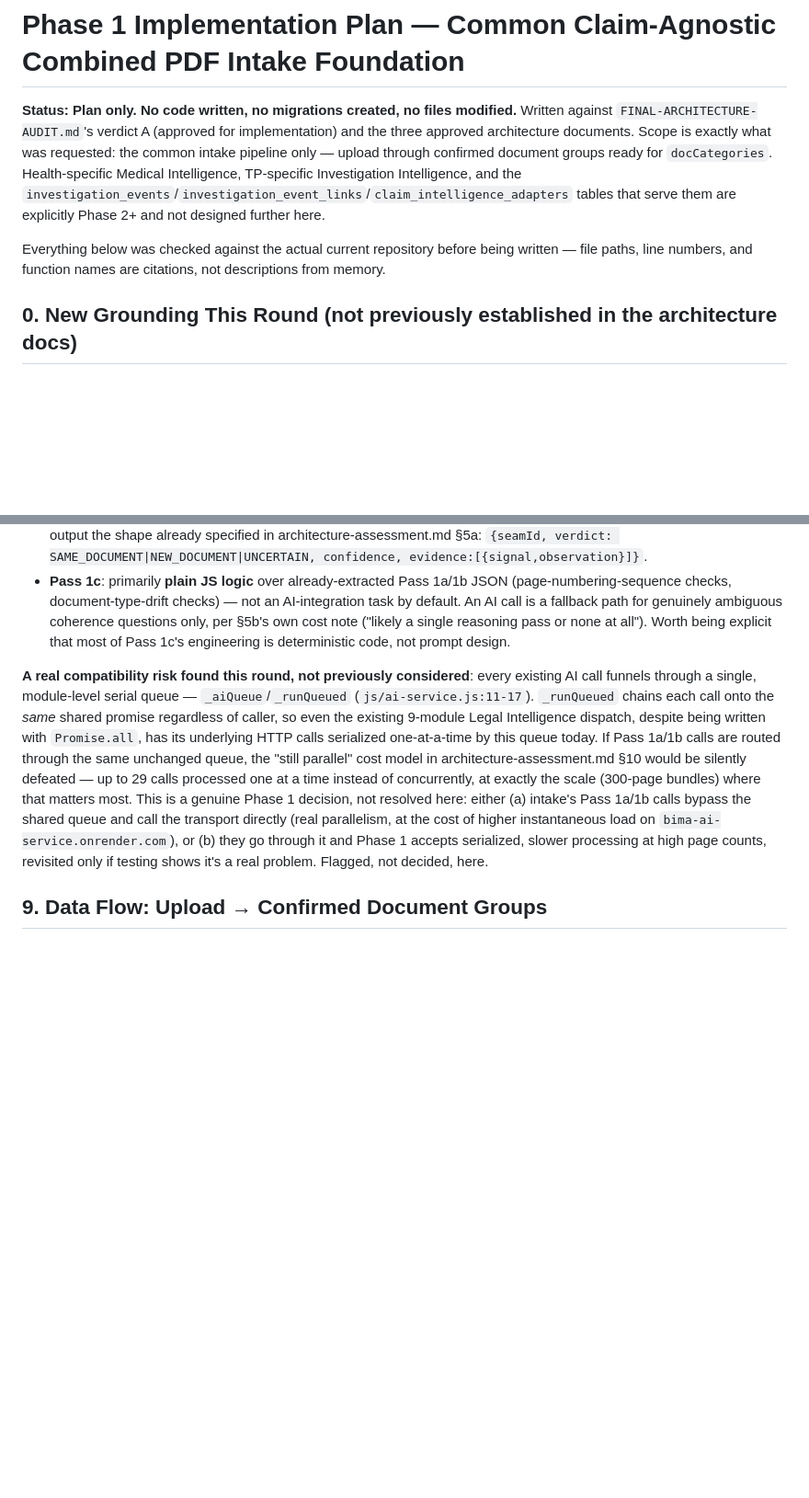
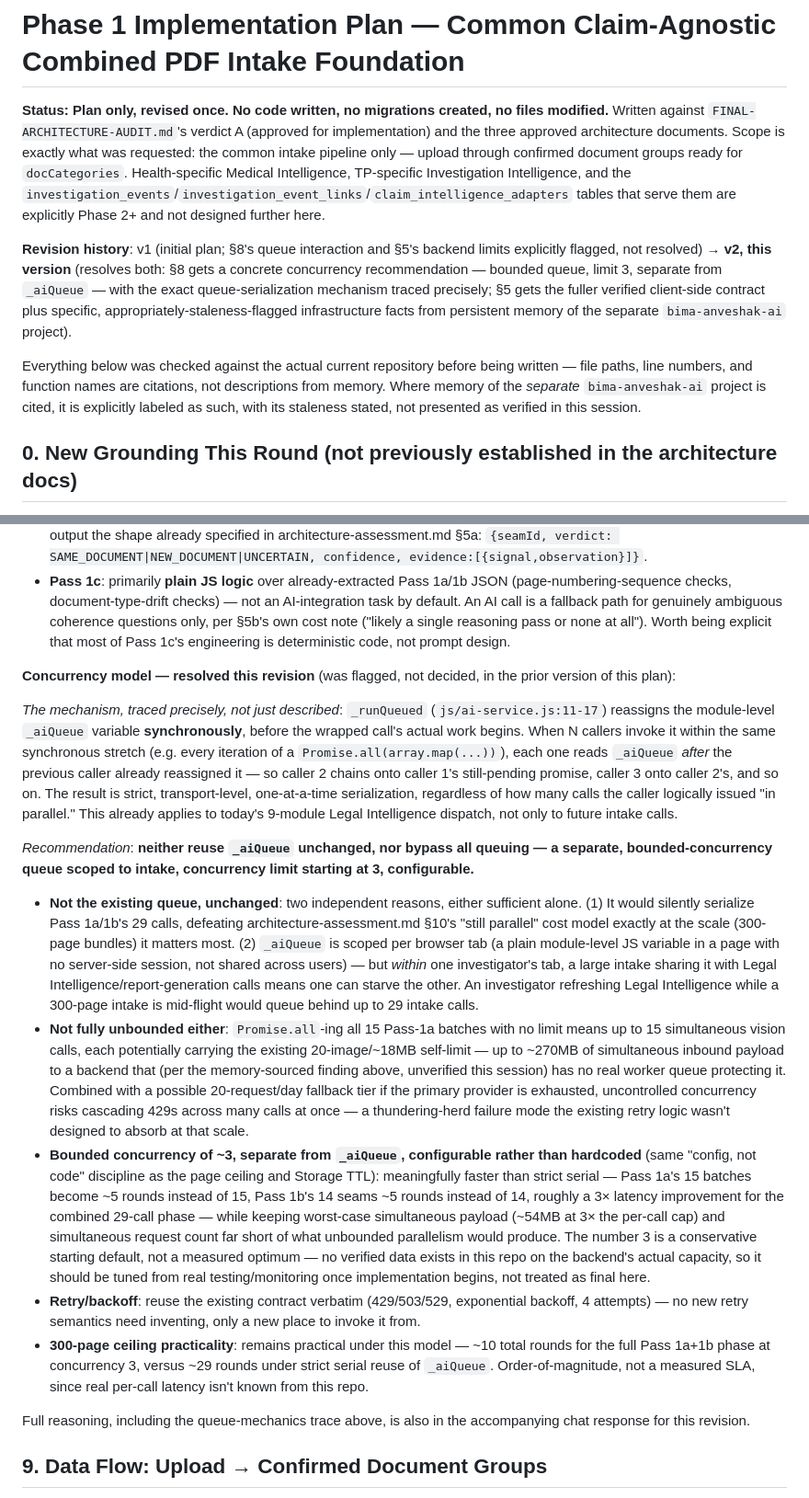
Before and after one commit to keyinvestigationsindia-dotcom/keyinvestigations, a Markdown page: docs/document-intake-pipeline/phase-1-implementation-plan.md, 2 parts joined by grey strips. Shown at 92% size. Rendered like a GitHub page; blank space fills up the shorter version.

Commit message:
Resolve the 2 technical uncertainties in Phase 1 plan (docs only)
1. AI queue/concurrency: traced _aiQueue/_runQueued precisely (js/ai-service.js:11-17)
   — module-level reassignment happens synchronously before each call's work
   starts, so N callers chain strictly one-at-a-time regardless of Promise.all,
   already true of today's 9-module Legal Intelligence dispatch. Recommends a
   separate, bounded-concurrency queue for intake (limit 3, configurable),
   independent of _aiQueue so a large intake can't starve a concurrent Legal
   Intelligence refresh in the same tab, and can't overwhelm the backend the
   way fully unbounded Promise.all (up to 15 simultaneous calls) would.

2. AI-service integration: verified the client-side contract further via this
   repo's own api-documentation.md (FastAPI, model_tier "best"=Opus confirmed).
   Surfaced specific, relevant infra facts from persistent memory of the
   separate bima-anveshak-ai project (Docker/FastAPI on Render, an
   anthropic->openai->gemini fallback chain, a historically 20-req/day free
   Gemini tier, Celery configured but not actually used) — explicitly labeled
   as a different session's findings from 2026-06-28/07-02, not re-verified
   now, and named as a concrete prerequisite to reconfirm rather than assumed
   current.

No application code, migrations, or implementation were touched.

Co-Authored-By: Claude Sonnet 5 <noreply@anthropic.com>

```diff
--- a/docs/document-intake-pipeline/phase-1-implementation-plan.md
+++ b/docs/document-intake-pipeline/phase-1-implementation-plan.md
@@ -1,8 +1,10 @@
 # Phase 1 Implementation Plan — Common Claim-Agnostic Combined PDF Intake Foundation
 
-**Status: Plan only. No code written, no migrations created, no files modified.** Written against `FINAL-ARCHITECTURE-AUDIT.md`'s verdict A (approved for implementation) and the three approved architecture documents. Scope is exactly what was requested: the common intake pipeline only — upload through confirmed document groups ready for `docCategories`. Health-specific Medical Intelligence, TP-specific Investigation Intelligence, and the `investigation_events`/`investigation_event_links`/`claim_intelligence_adapters` tables that serve them are explicitly Phase 2+ and not designed further here.
+**Status: Plan only, revised once. No code written, no migrations created, no files modified.** Written against `FINAL-ARCHITECTURE-AUDIT.md`'s verdict A (approved for implementation) and the three approved architecture documents. Scope is exactly what was requested: the common intake pipeline only — upload through confirmed document groups ready for `docCategories`. Health-specific Medical Intelligence, TP-specific Investigation Intelligence, and the `investigation_events`/`investigation_event_links`/`claim_intelligence_adapters` tables that serve them are explicitly Phase 2+ and not designed further here.
 
-Everything below was checked against the actual current repository before being written — file paths, line numbers, and function names are citations, not descriptions from memory.
+**Revision history**: v1 (initial plan; §8's queue interaction and §5's backend limits explicitly flagged, not resolved) → **v2, this version** (resolves both: §8 gets a concrete concurrency recommendation — bounded queue, limit 3, separate from `_aiQueue` — with the exact queue-serialization mechanism traced precisely; §5 gets the fuller verified client-side contract plus specific, appropriately-staleness-flagged infrastructure facts from persistent memory of the separate `bima-anveshak-ai` project).
+
+Everything below was checked against the actual current repository before being written — file paths, line numbers, and function names are citations, not descriptions from memory. Where memory of the *separate* `bima-anveshak-ai` project is cited, it is explicitly labeled as such, with its staleness stated, not presented as verified in this session.
 
 ## 0. New Grounding This Round (not previously established in the architecture docs)
 
@@ -107,7 +113,19 @@ Per architecture-assessment.md §5a/§5b, translated into concrete call shapes:
 - **Pass 1b** (per seam, parallel): input = a local context window of already-uploaded images around one batch boundary → output the shape already specified in architecture-assessment.md §5a: `{seamId, verdict: SAME_DOCUMENT|NEW_DOCUMENT|UNCERTAIN, confidence, evidence:[{signal,observation}]}`.
 - **Pass 1c**: primarily **plain JS logic** over already-extracted Pass 1a/1b JSON (page-numbering-sequence checks, document-type-drift checks) — not an AI-integration task by default. An AI call is a fallback path for genuinely ambiguous coherence questions only, per §5b's own cost note ("likely a single reasoning pass or none at all"). Worth being explicit that most of Pass 1c's engineering is deterministic code, not prompt design.
 
-**A real compatibility risk found this round, not previously considered**: every existing AI call funnels through a single, module-level serial queue — `_aiQueue`/`_runQueued` (`js/ai-service.js:11-17`). `_runQueued` chains each call onto the *same* shared promise regardless of caller, so even the existing 9-module Legal Intelligence dispatch, despite being written with `Promise.all`, has its underlying HTTP calls serialized one-at-a-time by this queue today. If Pass 1a/1b calls are routed through the same unchanged queue, the "still parallel" cost model in architecture-assessment.md §10 would be silently defeated — up to 29 calls processed one at a time instead of concurrently, at exactly the scale (300-page bundles) where that matters most. This is a genuine Phase 1 decision, not resolved here: either (a) intake's Pass 1a/1b calls bypass the shared queue and call the transport directly (real parallelism, at the cost of higher instantaneous load on `bima-ai-service.onrender.com`), or (b) they go through it and Phase 1 accepts serialized, slower processing at high page counts, revisited only if testing shows it's a real problem. Flagged, not decided, here.
+**Concurrency model — resolved this revision** (was flagged, not decided, in the prior version of this plan):
+
+*The mechanism, traced precisely, not just described*: `_runQueued` (`js/ai-service.js:11-17`) reassigns the module-level `_aiQueue` variable **synchronously**, before the wrapped call's actual work begins. When N callers invoke it within the same synchronous stretch (e.g. every iteration of a `Promise.all(array.map(...))`), each one reads `_aiQueue` *after* the previous caller already reassigned it — so caller 2 chains onto caller 1's still-pending promise, caller 3 onto caller 2's, and so on. The result is strict, transport-level, one-at-a-time serialization, regardless of how many calls the caller logically issued "in parallel." This already applies to today's 9-module Legal Intelligence dispatch, not only to future intake calls.
+
+*Recommendation*: **neither reuse `_aiQueue` unchanged, nor bypass all queuing — a separate, bounded-concurrency queue scoped to intake, concurrency limit starting at 3, configurable.**
+
+- **Not the existing queue, unchanged**: two independent reasons, either sufficient alone. (1) It would silently serialize Pass 1a/1b's 29 calls, defeating architecture-assessment.md §10's "still parallel" cost model exactly at the scale (300-page bundles) it matters most. (2) `_aiQueue` is scoped per browser tab (a plain module-level JS variable in a page with no server-side session, not shared across users) — but *within* one investigator's tab, a large intake sharing it with Legal Intelligence/report-generation calls means one can starve the other. An investigator refreshing Legal Intelligence while a 300-page intake is mid-flight would queue behind up to 29 intake calls.
+- **Not fully unbounded either**: `Promise.all`-ing all 15 Pass-1a batches with no limit means up to 15 simultaneous vision calls, each potentially carrying the existing 20-image/~18MB self-limit — up to ~270MB of simultaneous inbound payload to a backend that (per the memory-sourced finding above, unverified this session) has no real worker queue protecting it. Combined with a possible 20-request/day fallback tier if the primary provider is exhausted, uncontrolled concurrency risks cascading 429s across many calls at once — a thundering-herd failure mode the existing retry logic wasn't designed to absorb at that scale.
+- **Bounded concurrency of ~3, separate from `_aiQueue`, configurable rather than hardcoded** (same "config, not code" discipline as the page ceiling and Storage TTL): meaningfully faster than strict serial — Pass 1a's 15 batches become ~5 rounds instead of 15, Pass 1b's 14 seams ~5 rounds instead of 14, roughly a 3× latency improvement for the combined 29-call phase — while keeping worst-case simultaneous payload (~54MB at 3× the per-call cap) and simultaneous request count far short of what unbounded parallelism would produce. The number 3 is a conservative starting default, not a measured optimum — no verified data exists in this repo on the backend's actual capacity, so it should be tuned from real testing/monitoring once implementation begins, not treated as final here.
+- **Retry/backoff**: reuse the existing contract verbatim (429/503/529, exponential backoff, 4 attempts) — no new retry semantics need inventing, only a new place to invoke it from.
+- **300-page ceiling practicality**: remains practical under this model — ~10 total rounds for the full Pass 1a+1b phase at concurrency 3, versus ~29 rounds under strict serial reuse of `_aiQueue`. Order-of-magnitude, not a measured SLA, since real per-call latency isn't known from this repo.
+
+Full reasoning, including the queue-mechanics trace above, is also in the accompanying chat response for this revision.
 
 ## 9. Data Flow: Upload → Confirmed Document Groups
 
```
Also changed, not shown: other parts of docs/document-intake-pipeline/phase-1-implementation-plan.md (+6 -2 lines).
